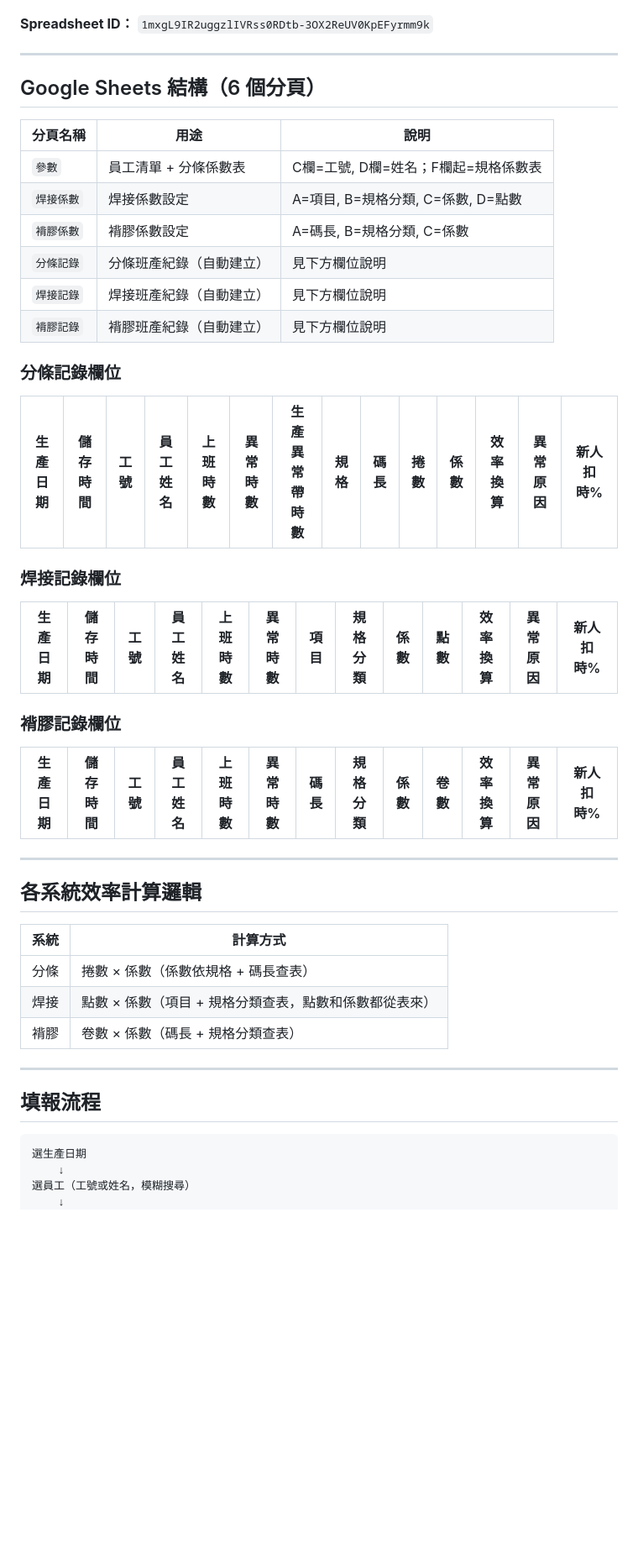
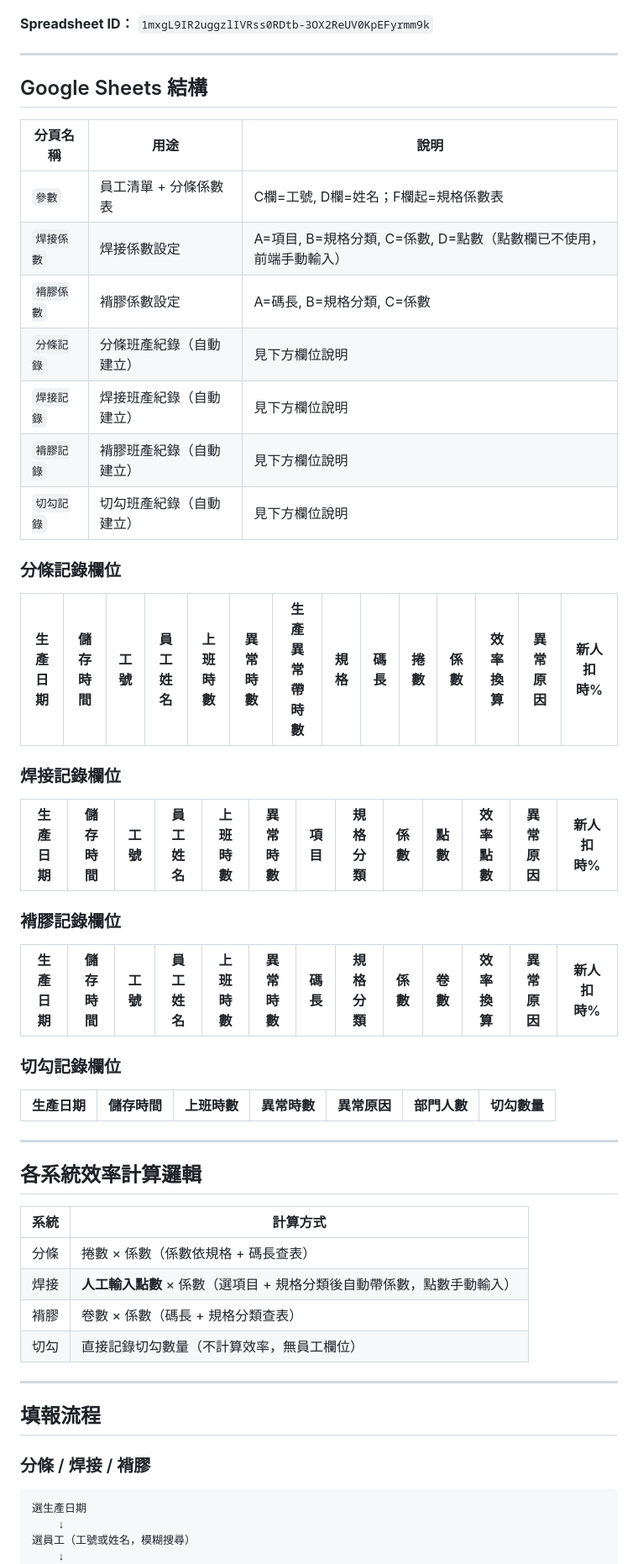
Before and after one commit to stevetai0314-dot/efficiency-calculator, a Markdown page: README.md, the part around one of its changes. Shown at 84% size. Drawn GitHub-style; blank space fills up the shorter version.

Commit message:
update README: add cutting system, fix welding pts logic

````diff
--- a/README.md
+++ b/README.md
@@ -35,16 +36,17 @@ https://script.google.com/macros/s/AKfycbyKEIcvpKEeTG2iOdyEkIP93ofx1oCl4qLvs3WPv
 
 ---
 
-## Google Sheets 結構（6 個分頁）
+## Google Sheets 結構
 
 | 分頁名稱 | 用途 | 說明 |
 |---|---|---|
 | `參數` | 員工清單 + 分條係數表 | C欄=工號, D欄=姓名；F欄起=規格係數表 |
-| `焊接係數` | 焊接係數設定 | A=項目, B=規格分類, C=係數, D=點數 |
+| `焊接係數` | 焊接係數設定 | A=項目, B=規格分類, C=係數, D=點數（點數欄已不使用，前端手動輸入） |
 | `褙膠係數` | 褙膠係數設定 | A=碼長, B=規格分類, C=係數 |
 | `分條記錄` | 分條班產紀錄（自動建立） | 見下方欄位說明 |
 | `焊接記錄` | 焊接班產紀錄（自動建立） | 見下方欄位說明 |
 | `褙膠記錄` | 褙膠班產紀錄（自動建立） | 見下方欄位說明 |
+| `切勾記錄` | 切勾班產紀錄（自動建立） | 見下方欄位說明 |
 
 ### 分條記錄欄位
 
@@ -53,13 +55,18 @@ https://script.google.com/macros/s/AKfycbyKEIcvpKEeTG2iOdyEkIP93ofx1oCl4qLvs3WPv
 
 ### 焊接記錄欄位
 
-| 生產日期 | 儲存時間 | 工號 | 員工姓名 | 上班時數 | 異常時數 | 項目 | 規格分類 | 係數 | 點數 | 效率換算 | 異常原因 | 新人扣時% |
+| 生產日期 | 儲存時間 | 工號 | 員工姓名 | 上班時數 | 異常時數 | 項目 | 規格分類 | 係數 | 點數 | 效率點數 | 異常原因 | 新人扣時% |
 |---|---|---|---|---|---|---|---|---|---|---|---|---|
 
 ### 褙膠記錄欄位
 
 | 生產日期 | 儲存時間 | 工號 | 員工姓名 | 上班時數 | 異常時數 | 碼長 | 規格分類 | 係數 | 卷數 | 效率換算 | 異常原因 | 新人扣時% |
 |---|---|---|---|---|---|---|---|---|---|---|---|---|
+
+### 切勾記錄欄位
+
+| 生產日期 | 儲存時間 | 上班時數 | 異常時數 | 異常原因 | 部門人數 | 切勾數量 |
+|---|---|---|---|---|---|---|
 
 ---
 
@@ -68,12 +75,15 @@ https://script.google.com/macros/s/AKfycbyKEIcvpKEeTG2iOdyEkIP93ofx1oCl4qLvs3WPv
 | 系統 | 計算方式 |
 |---|---|
 | 分條 | 捲數 × 係數（係數依規格 + 碼長查表） |
-| 焊接 | 點數 × 係數（項目 + 規格分類查表，點數和係數都從表來） |
+| 焊接 | **人工輸入點數** × 係數（選項目 + 規格分類後自動帶係數，點數手動輸入） |
 | 褙膠 | 卷數 × 係數（碼長 + 規格分類查表） |
+| 切勾 | 直接記錄切勾數量（不計算效率，無員工欄位） |
 
 ---
 
 ## 填報流程
+
+### 分條 / 焊接 / 褙膠
 
 ```
 選生產日期
````
Also changed, not shown: other parts of README.md (+15 -3 lines).
